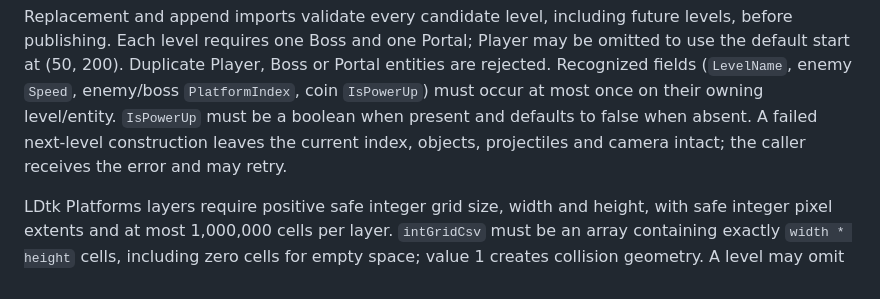
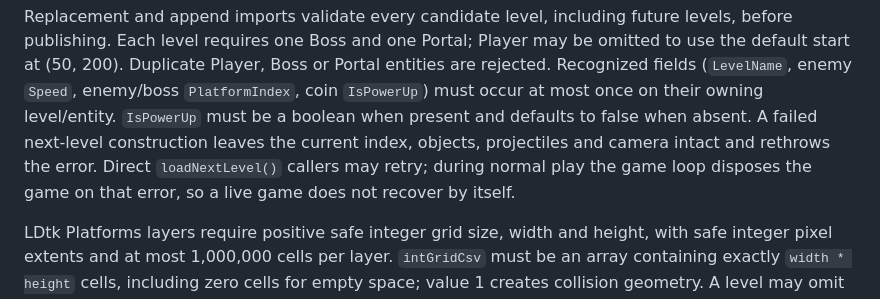
Before and after one commit to ephes/games, a Markdown page: platformer_js/README.md, the part around the change. Rendered like a GitHub page.

```diff
--- a/platformer_js/README.md
+++ b/platformer_js/README.md
@@ -254,7 +254,9 @@ Portal entities are rejected. Recognized fields (`LevelName`, enemy `Speed`,
 enemy/boss `PlatformIndex`, coin `IsPowerUp`) must occur at most once on their
 owning level/entity. `IsPowerUp` must be a boolean when present and defaults to
 false when absent. A failed next-level construction leaves the current index,
-objects, projectiles and camera intact; the caller receives the error and may retry.
+objects, projectiles and camera intact and rethrows the error. Direct
+`loadNextLevel()` callers may retry; during normal play the game loop disposes the
+game on that error, so a live game does not recover by itself.
 
 LDtk Platforms layers require positive safe integer grid size, width and height,
 with safe integer pixel extents and at most 1,000,000 cells per layer.
```
Also changed, not shown: platformer_js/LDTK_GUIDE.md (+5 -0 lines).
